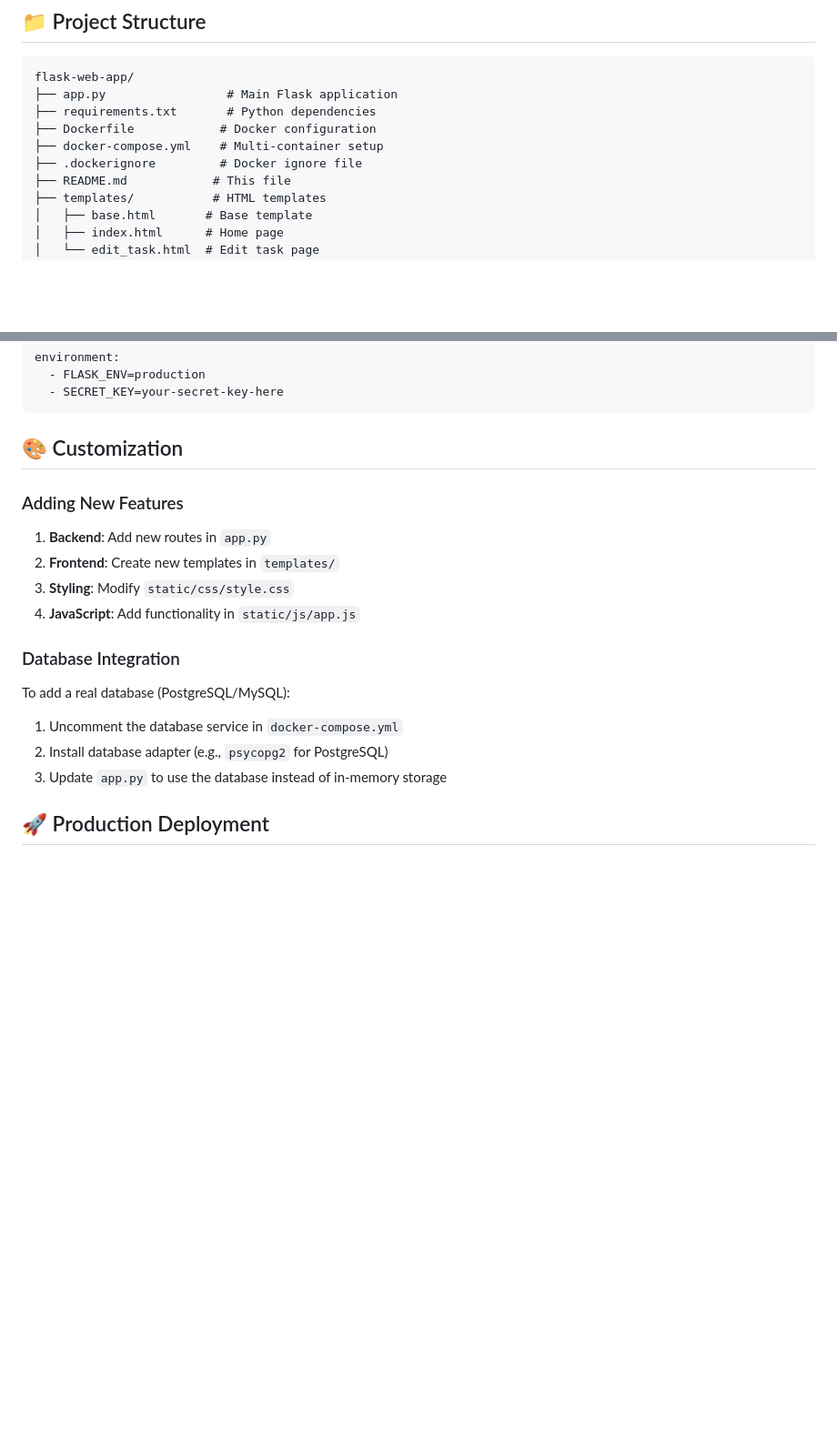
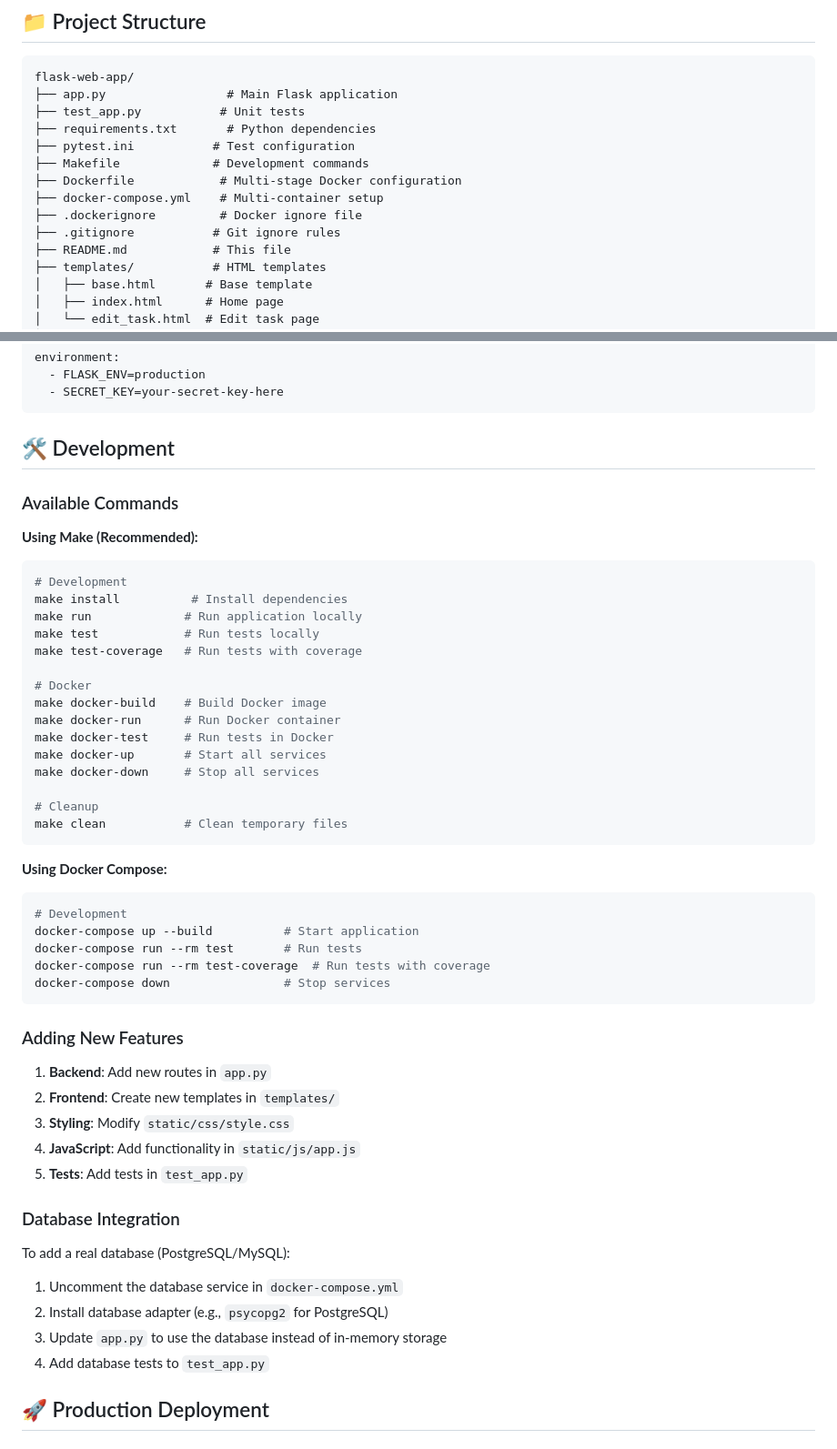
Before and after one commit to darshlukkad/flask-task-manager, a Markdown page: README.md, 2 parts joined by grey strips. Shown: that part at 91% size. GitHub-like rendering; blank space fills up the shorter version.

````diff
--- a/README.md
+++ b/README.md
@@ -94,10 +97,14 @@ docker run -p 5000:5000 darshlukkad3110/flask-task-manager:v1.0.0
 ```
 flask-web-app/
 ├── app.py                 # Main Flask application
+├── test_app.py           # Unit tests
 ├── requirements.txt       # Python dependencies
-├── Dockerfile            # Docker configuration
+├── pytest.ini           # Test configuration
+├── Makefile             # Development commands
+├── Dockerfile            # Multi-stage Docker configuration
 ├── docker-compose.yml    # Multi-container setup
 ├── .dockerignore         # Docker ignore file
+├── .gitignore           # Git ignore rules
 ├── README.md            # This file
 ├── templates/           # HTML templates
 │   ├── base.html       # Base template
@@ -224,19 +310,51 @@ environment:
   - SECRET_KEY=your-secret-key-here
 ```
 
-## 🎨 Customization
+## 🛠️ Development
+
+### Available Commands
+
+**Using Make (Recommended):**
+```bash
+# Development
+make install          # Install dependencies
+make run             # Run application locally
+make test            # Run tests locally
+make test-coverage   # Run tests with coverage
+
+# Docker
+make docker-build    # Build Docker image
+make docker-run      # Run Docker container
+make docker-test     # Run tests in Docker
+make docker-up       # Start all services
+make docker-down     # Stop all services
+
+# Cleanup
+make clean           # Clean temporary files
+```
+
+**Using Docker Compose:**
+```bash
+# Development
+docker-compose up --build          # Start application
+docker-compose run --rm test       # Run tests
+docker-compose run --rm test-coverage  # Run tests with coverage
+docker-compose down                # Stop services
+```
 
 ### Adding New Features
 1. **Backend**: Add new routes in `app.py`
 2. **Frontend**: Create new templates in `templates/`
 3. **Styling**: Modify `static/css/style.css`
 4. **JavaScript**: Add functionality in `static/js/app.js`
+5. **Tests**: Add tests in `test_app.py`
 
 ### Database Integration
 To add a real database (PostgreSQL/MySQL):
 1. Uncomment the database service in `docker-compose.yml`
 2. Install database adapter (e.g., `psycopg2` for PostgreSQL)
 3. Update `app.py` to use the database instead of in-memory storage
+4. Add database tests to `test_app.py`
 
 ## 🚀 Production Deployment
 
````
Also changed, not shown: other parts of README.md (+86 -2 lines).
